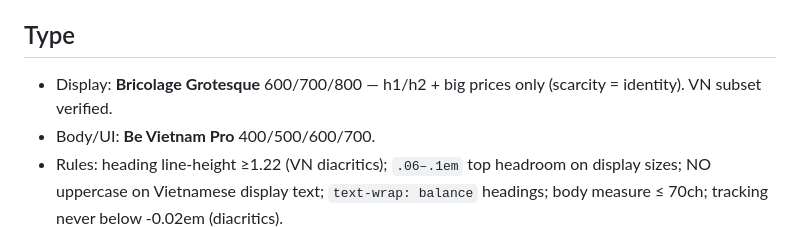
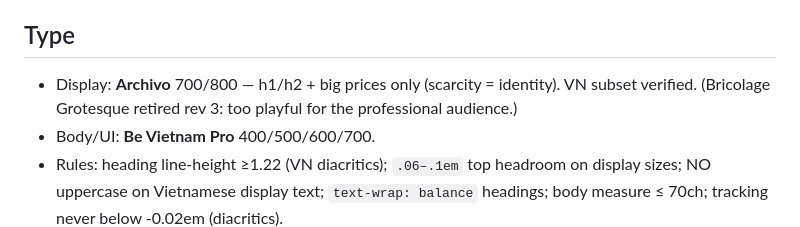
Before and after one commit to chloe-serene/english-with-chloe, a Markdown page: DESIGN.md, the part around the change. Rendered like a GitHub page.

Commit message:
DESIGN.md: Archivo in type section (rev 3 consistency)
Co-Authored-By: Claude Opus 4.8 <noreply@anthropic.com>

```diff
--- a/DESIGN.md
+++ b/DESIGN.md
@@ -30,7 +30,7 @@ On navy #17324D: text #F7FAFC; secondary #C6D3DE.
 NO em-dashes anywhere (reads as AI); use commas, colons, periods. Titles use "|" as brand separator. No fake-presence claims ("online now"); availability statements must be truthful ("Thường phản hồi trong 1 giờ").
 
 ## Type
-- Display: **Bricolage Grotesque** 600/700/800 — h1/h2 + big prices only (scarcity = identity). VN subset verified.
+- Display: **Archivo** 700/800 — h1/h2 + big prices only (scarcity = identity). VN subset verified. (Bricolage Grotesque retired rev 3: too playful for the professional audience.)
 - Body/UI: **Be Vietnam Pro** 400/500/600/700.
 - Rules: heading line-height ≥1.22 (VN diacritics); `.06–.1em` top headroom on display sizes; NO uppercase on Vietnamese display text; `text-wrap: balance` headings; body measure ≤ 70ch; tracking never below -0.02em (diacritics).
 
```
